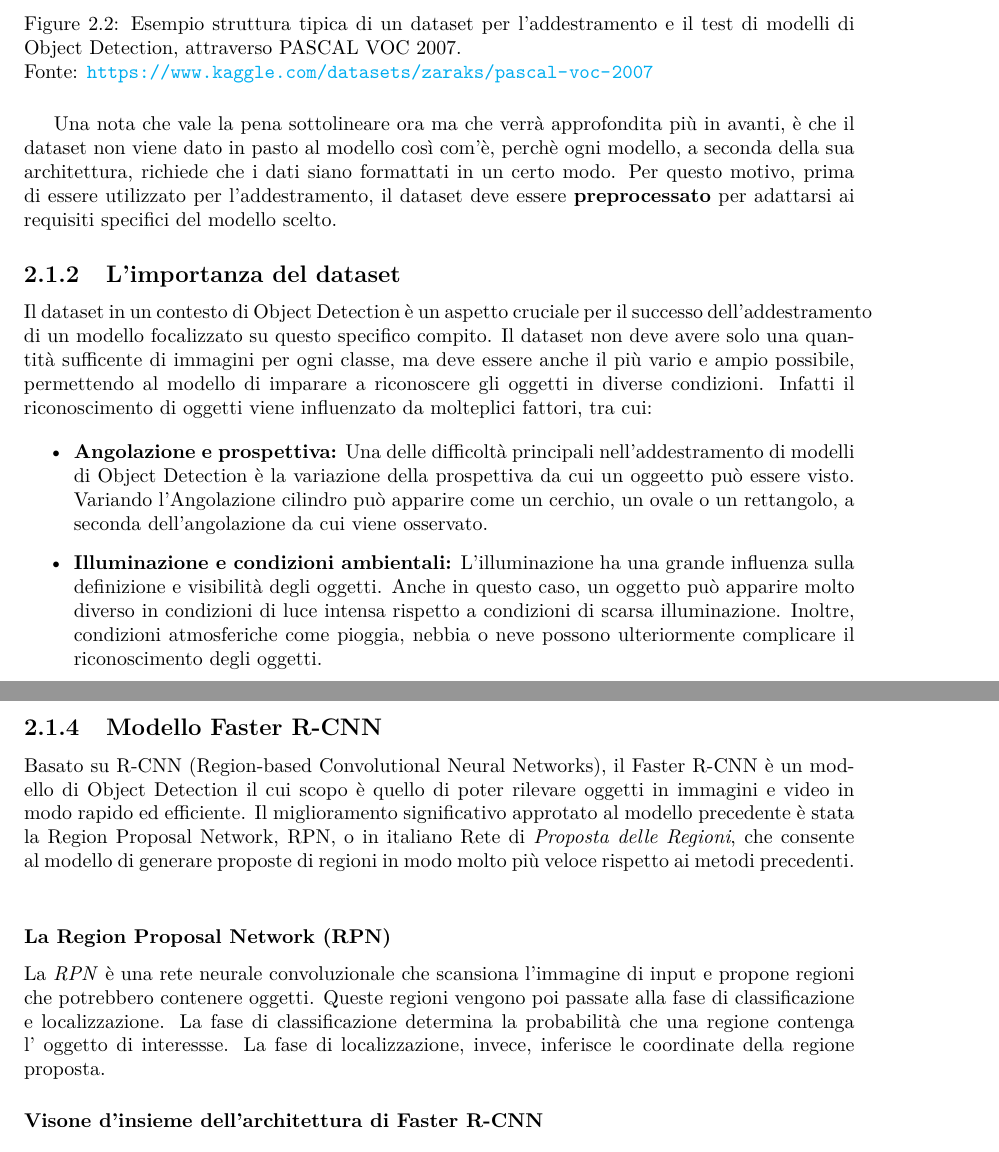
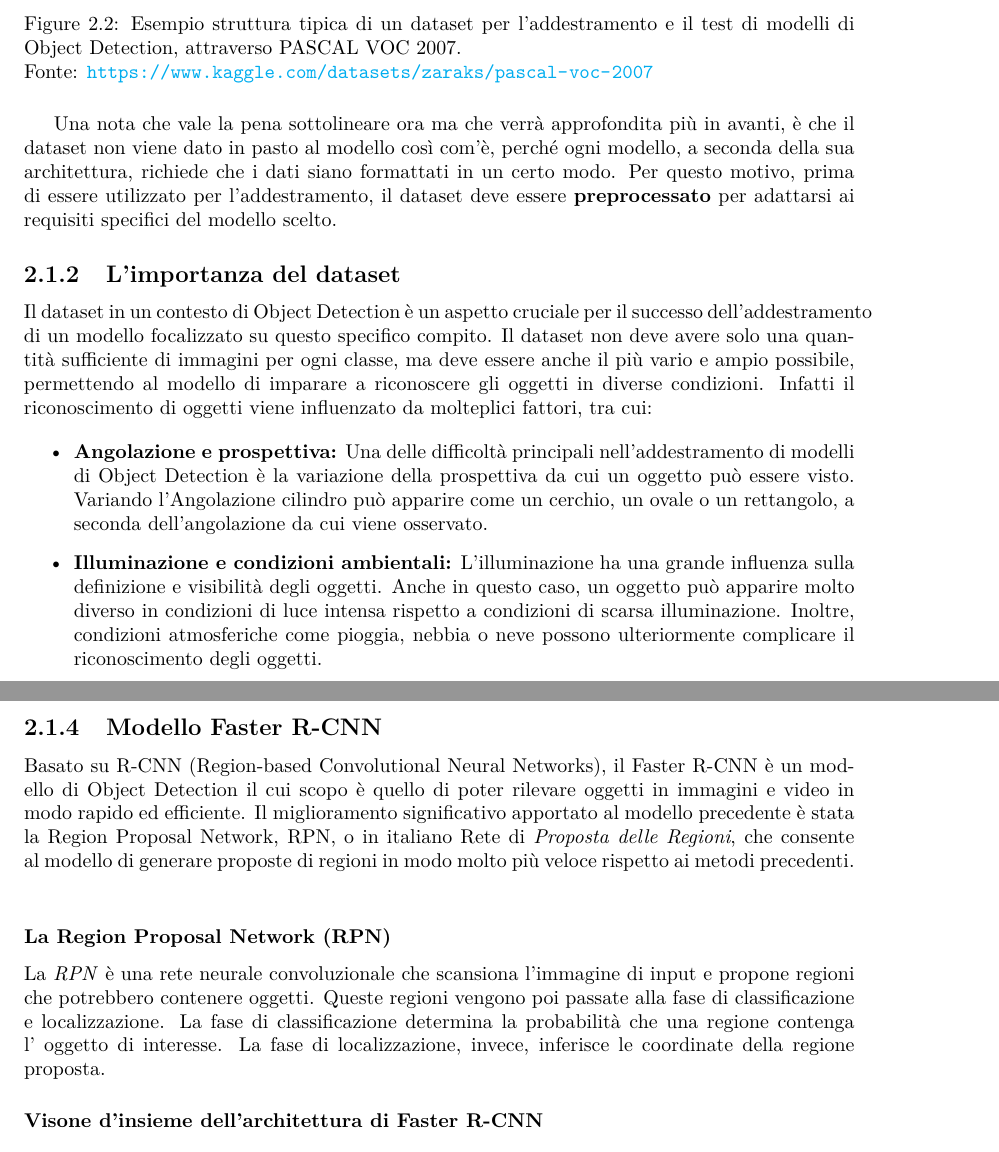
Before and after one commit to LorisPrataiolo/Tesi, a LaTeX document (main.tex, which reads capitoli/tecnologie_modelli.tex): two parts of pages 9 and 10 of 14, joined at a grey line, cut so that both start at the same text. Compiled offline with pdfLaTeX.

Commit message:
correzzione

```diff
--- a/capitoli/tecnologie_modelli.tex
+++ b/capitoli/tecnologie_modelli.tex
@@ -47,28 +55,34 @@ viene rappresentato nel seguente modo:
        Fonte: \url{https://www.kaggle.com/datasets/zaraks/pascal-voc-2007}}
    \label{fig:dataset_structure}
 
+
 \end{figure}
 
+
 Una nota che vale la pena sottolineare ora ma che verrà approfondita più in avanti, è che il dataset non viene dato in pasto al modello
-così com'è, perchè ogni modello, a seconda della sua architettura, richiede che i dati
+così com'è, perché ogni modello, a seconda della sua architettura, richiede che i dati
 siano formattati in un certo modo. Per questo motivo, prima di essere utilizzato per
 l'addestramento, il dataset deve essere \textbf{preprocessato} per adattarsi ai requisiti specifici del modello scelto.
+
+
 
 
 \subsection{L'importanza del dataset}
 Il dataset in un contesto di Object Detection è un aspetto cruciale per il successo
 dell'addestramento di un modello focalizzato su questo specifico compito.
-Il dataset non deve avere solo una quantità sufficente di immagini per ogni classe,
+Il dataset non deve avere solo una quantità sufficiente di immagini per ogni classe,
 ma deve essere anche il più vario e ampio possibile, permettendo al modello di
 imparare a riconoscere gli oggetti in diverse condizioni.
 Infatti il riconoscimento di oggetti viene influenzato da molteplici fattori, tra cui:
 
+
 \begin{itemize}
    \item \textbf{Angolazione e prospettiva:} Una delle difficoltà
    principali nell'addestramento di modelli di Object Detection è la variazione
-    della prospettiva da cui un oggeetto può essere visto. Variando l'Angolazione
+   della prospettiva da cui un oggetto può essere visto. Variando l'Angolazione
    cilindro può apparire come un cerchio, un ovale o un rettangolo, a seconda
    dell'angolazione da cui viene osservato.
+
 
    \item \textbf{Illuminazione e condizioni ambientali:} L'illuminazione ha una grande
    influenza sulla definizione e visibilità degli oggetti. Anche in questo caso,
@@ -94,20 +112,24 @@ ma è importante sottolineare che il dataset viene solitamente pensato per esser
    \item \textbf{Test set:} Utilizzato per valutare le prestazioni finali del modello
 \end{itemize}
 
+
 \subsection{Modello Faster R-CNN}
 Basato su R-CNN (Region-based Convolutional Neural Networks), il Faster R-CNN è un modello di Object
 Detection il cui scopo è quello di poter rilevare oggetti in immagini e video in modo rapido ed efficiente.
-Il miglioramento significativo approtato al modello precedente è stata la Region Proposal Network, RPN,
+Il miglioramento significativo apportato al modello precedente è stata la Region Proposal Network, RPN,
 o in italiano Rete di \textit{Proposta delle Regioni}, che consente al modello di generare proposte di regioni in modo molto più veloce
 rispetto ai metodi precedenti.\\
+
 
 \subsubsection{La Region Proposal Network (RPN)}
 La \textit{RPN} è una rete neurale convoluzionale che scansiona l'immagine di input e propone
 regioni che potrebbero contenere oggetti. Queste regioni vengono poi passate alla fase di classificazione
 e localizzazione. La fase di classificazione determina la probabilità che una regione contenga
-l' oggetto di interessse. La fase di localizzazione, invece, inferisce le coordinate della regione proposta.
+l' oggetto di interesse. La fase di localizzazione, invece, inferisce le coordinate della regione proposta.
+
 
 \subsubsection{Visone d'insieme dell'architettura di Faster R-CNN}
+
 
 \begin{figure}[H]
    \centering
```
Also changed, not shown: main.pdf, capitoli/tecnologie_modelli.tex (37 more changed lines), 3 other files. Lines whose indentation alone changed are shown as unchanged.
